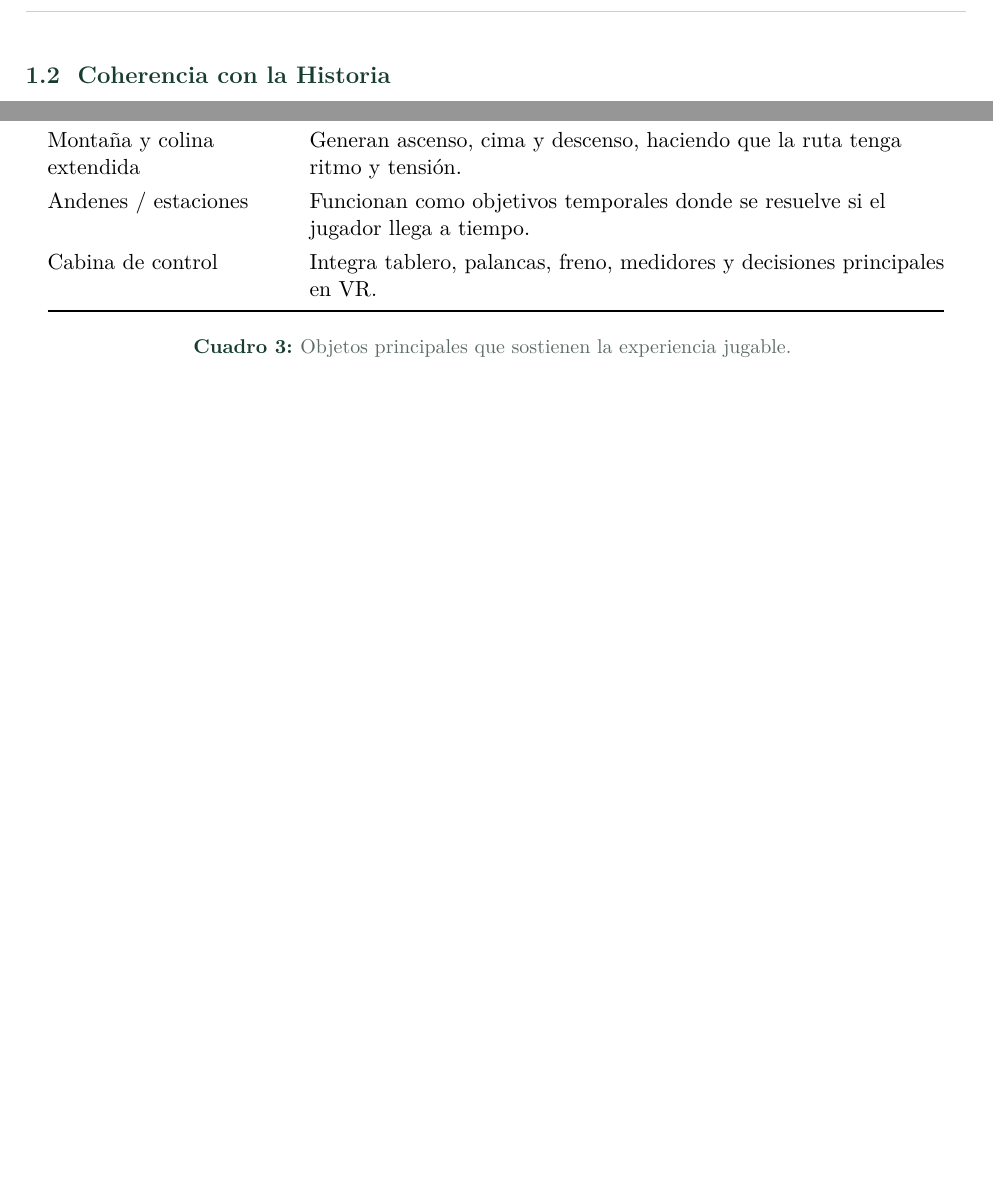
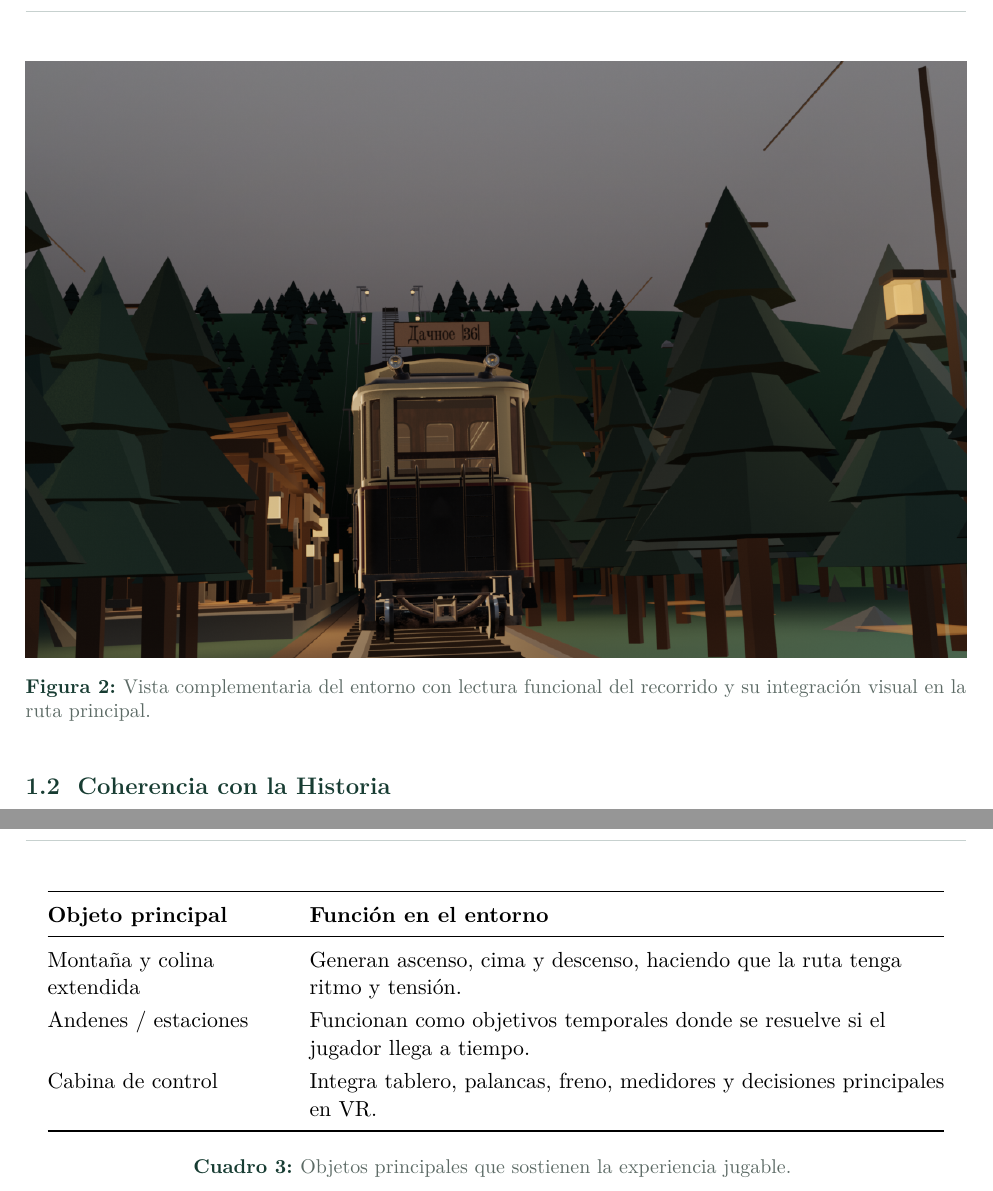
Before and after one commit to AMVMesias/Echoes-of-the-Rails, a LaTeX document (Doc/InformeEntornoVirtual/informe_entorno_echoes_v2.tex): two parts of pages 4 and 7 of 13 before the commit and two parts of pages 4 and 8 of 13 after it, joined at a grey line, cut at the place of the change, the shorter picture padded with empty space. Compiled offline with pdfLaTeX.

Commit message:
Add new visual assets and update environment report for "Echoes of the Rails"

```diff
--- a/Doc/InformeEntornoVirtual/informe_entorno_echoes_v2.tex
+++ b/Doc/InformeEntornoVirtual/informe_entorno_echoes_v2.tex
@@ -171,6 +171,12 @@ El escenario responde directamente a este objetivo porque:
 \centering
 \includegraphics[width=\textwidth]{figures/blender_actual_recorrido_general.png}
 \caption{Vista actual del escenario en Blender: ruta ferroviaria de montaña con bosque, ascenso, cima, estaciones y postes junto a la vía.}
+\end{figure}
+
+\begin{figure}[H]
+\centering
+\includegraphics[width=\textwidth]{figures/figura2_vista.png}
+\caption{Vista complementaria del entorno con lectura funcional del recorrido y su integración visual en la ruta principal.}
 \end{figure}
 
 \subsection{Coherencia con la Historia}
```
Also changed, not shown: Doc/InformeEntornoVirtual/figures/figura2_vista.png (added), 2 other files.
